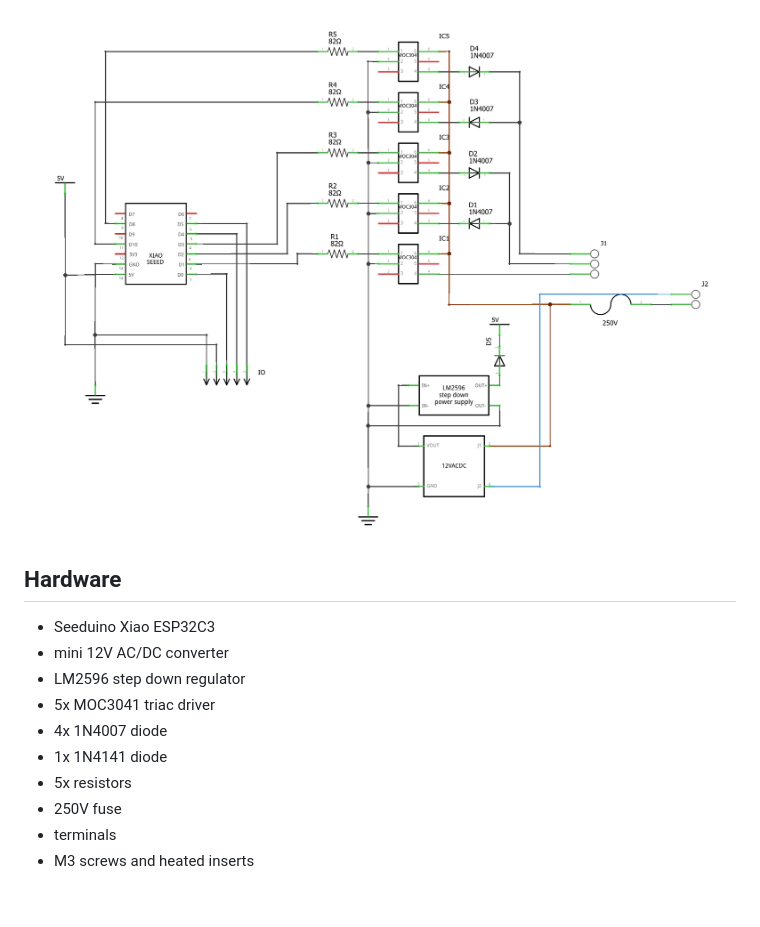
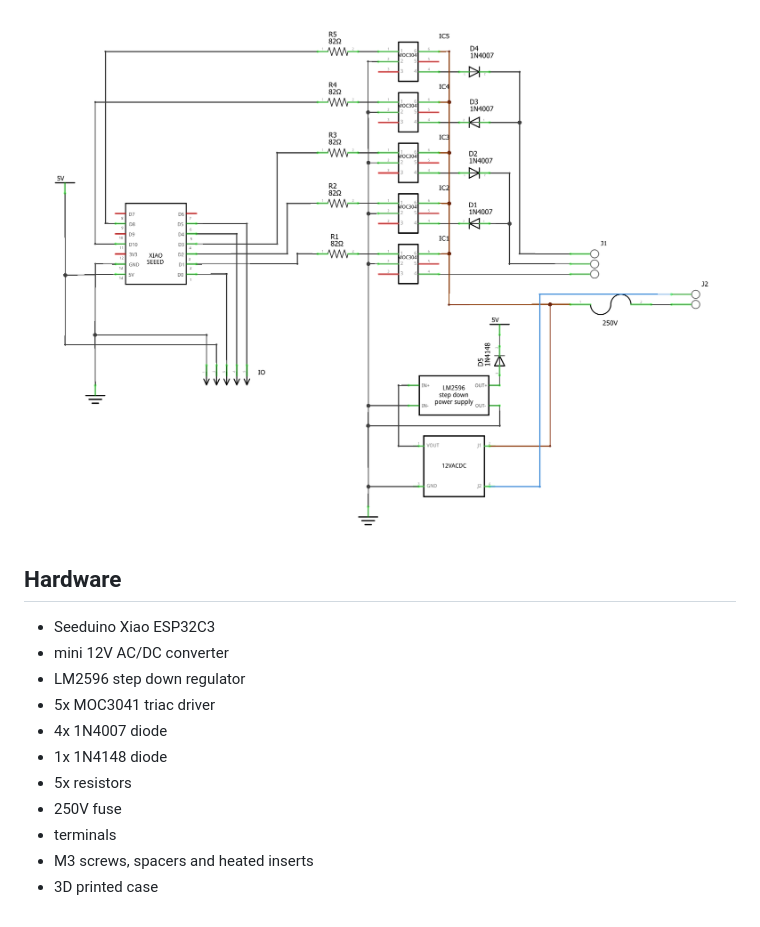
Before and after one commit to mistic100/heater-controller, a Markdown page: README.md, the part around the change. Rendered like a GitHub page; pictures changed too: pcb/schematics.png.

```diff
--- a/README.md
+++ b/README.md
@@ -21,8 +21,9 @@ It can control two separate electric heaters with four orders (Confort, Éco, Ho
 - LM2596 step down regulator
 - 5x MOC3041 triac driver
 - 4x 1N4007 diode
-- 1x 1N4141 diode
+- 1x 1N4148 diode
 - 5x resistors
 - 250V fuse
 - terminals
-- M3 screws and heated inserts
+- M3 screws, spacers and heated inserts
+- 3D printed case
```
Also changed, not shown: 1 other file.
